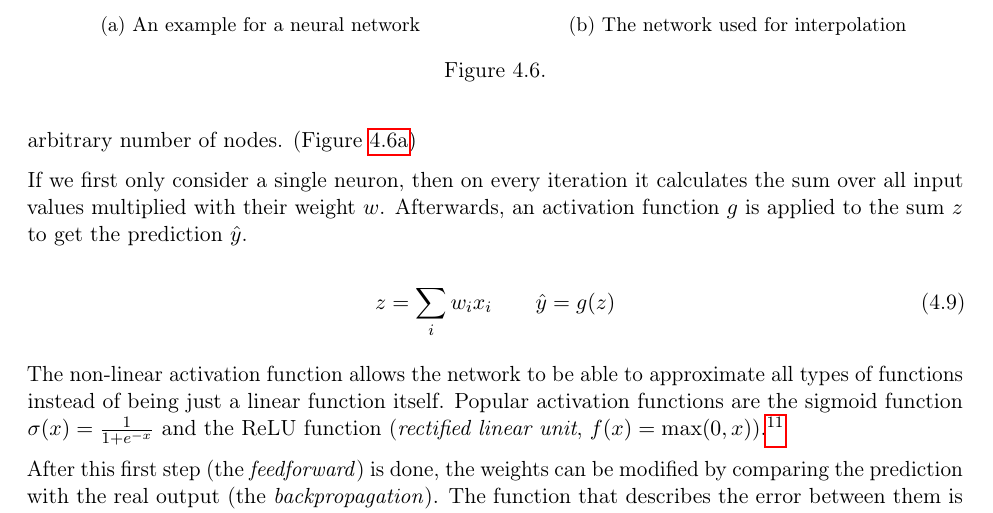
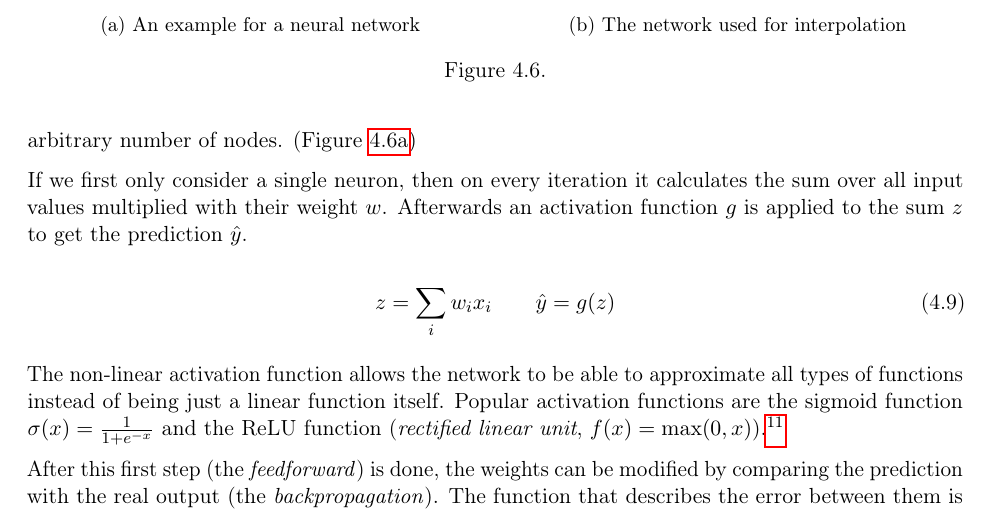
Before and after one commit to Findus23/Bachelors-Thesis, a LaTeX thesis (main.tex, which reads 43_nn.tex): part of page 13 of 20, cut so that both start at the same text. Compiled offline with pdfLaTeX.

```diff
--- a/43_nn.tex
+++ b/43_nn.tex
@@ -28,7 +28,7 @@
 
 Every neural network needs an input layer with as many nodes as input parameters and an output layer with a node for every output value. In between, there can be multiple hidden layers with an arbitrary number of nodes. (Figure \ref{fig:neuralnetwork-general})
 
-If we first only consider a single neuron, then on every iteration it calculates the sum over all input values multiplied with their weight $w$. Afterwards, an activation function $g$ is applied to the sum $z$ to get the prediction $\hat{y}$.
+If we first only consider a single neuron, then on every iteration it calculates the sum over all input values multiplied with their weight $w$. Afterwards an activation function $g$ is applied to the sum $z$ to get the prediction $\hat{y}$.
 
 \begin{equation}
 	z=\sum_{i}w_ix_i \qquad \hat{y}=g(z)
```
